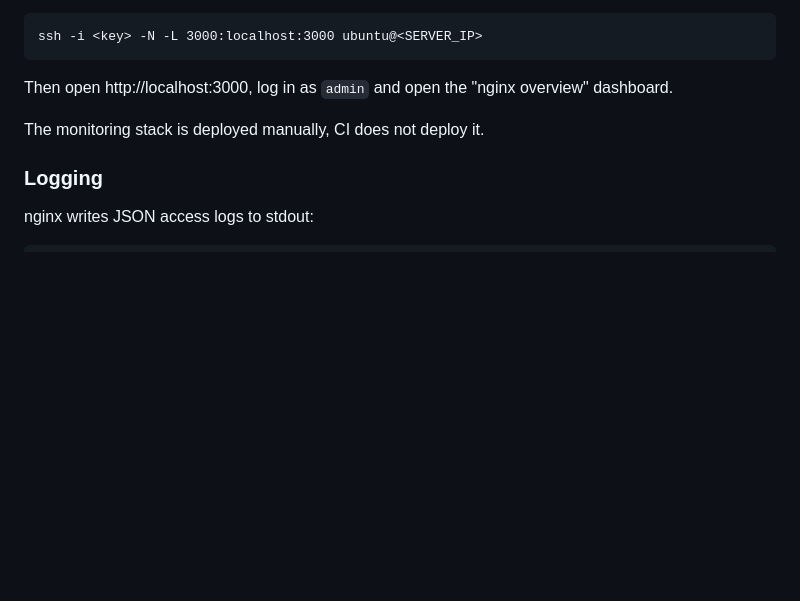
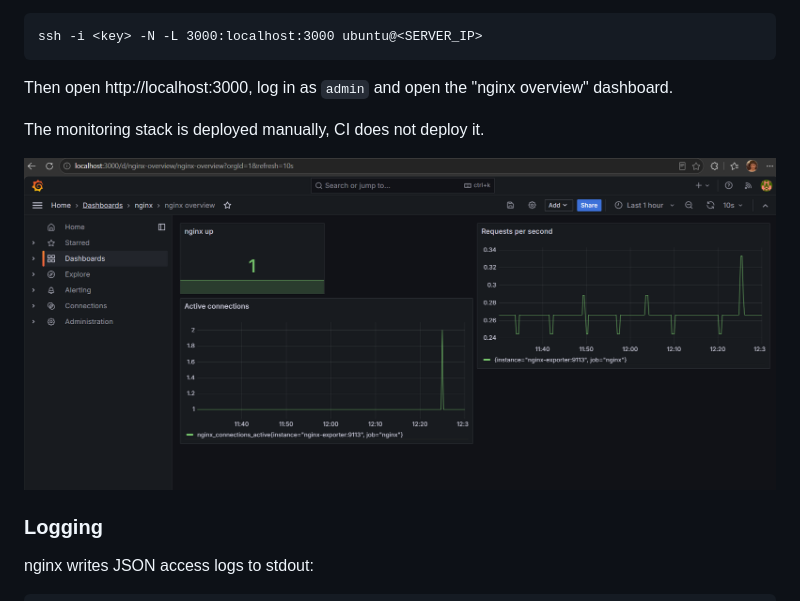
Before and after one commit to sparkblrd/nginx-docker-cicd-aws, a Markdown page: README.md, the part around the change. Drawn GitHub-style; pictures changed too: docs/screenshots/grafana.png (added); blank space fills up the shorter version.

Commit message:
Add Grafana dashboard screenshot to monitoring section

```diff
--- a/README.md
+++ b/README.md
@@ -136,6 +136,8 @@ Then open http://localhost:3000, log in as `admin` and open the "nginx overview"
 
 The monitoring stack is deployed manually, CI does not deploy it.
 
+![Grafana nginx overview dashboard](docs/screenshots/grafana.png)
+
 ### Logging
 
 nginx writes JSON access logs to stdout:
```
